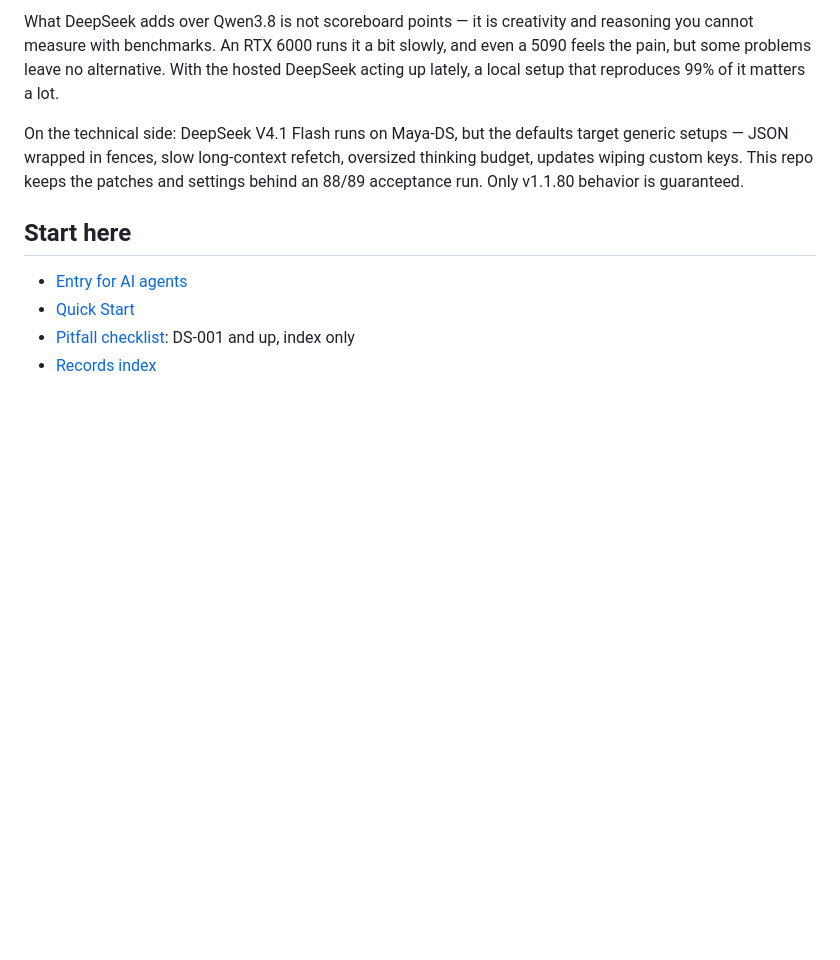
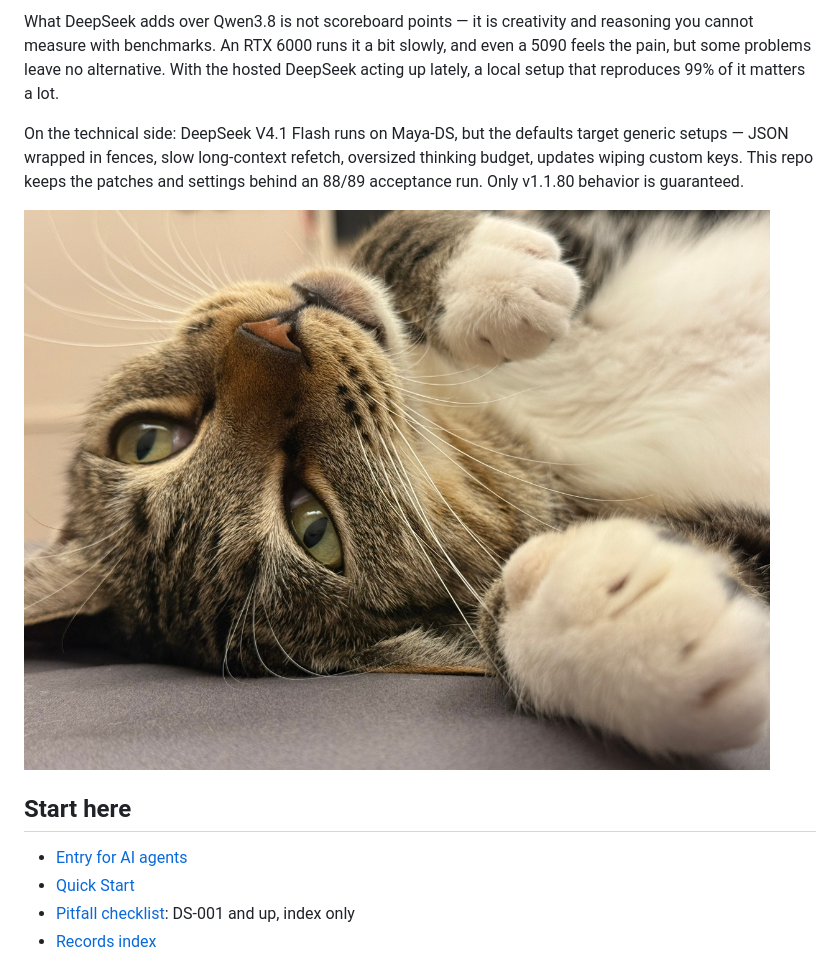
Before and after one commit to arthurlin1979/no-pit-deepseek, a Markdown page: README.en.md, the part around the change. Rendered like a GitHub page; pictures changed too: assets/cat.jpg (added); blank space fills up the shorter version.

```diff
--- a/README.en.md
+++ b/README.en.md
@@ -17,6 +17,8 @@ The 2.5 class is already strong enough that benchmarks mostly pass. Small leftov
 What DeepSeek adds over Qwen3.8 is not scoreboard points — it is creativity and reasoning you cannot measure with benchmarks. An RTX 6000 runs it a bit slowly, and even a 5090 feels the pain, but some problems leave no alternative. With the hosted DeepSeek acting up lately, a local setup that reproduces 99% of it matters a lot.
 
 On the technical side: DeepSeek V4.1 Flash runs on Maya-DS, but the defaults target generic setups — JSON wrapped in fences, slow long-context refetch, oversized thinking budget, updates wiping custom keys. This repo keeps the patches and settings behind an 88/89 acceptance run. Only v1.1.80 behavior is guaranteed.
+
+![House cat](assets/cat.jpg)
 
 ## Start here
 
```
Also changed, not shown: README.md (+2 -0 lines).
